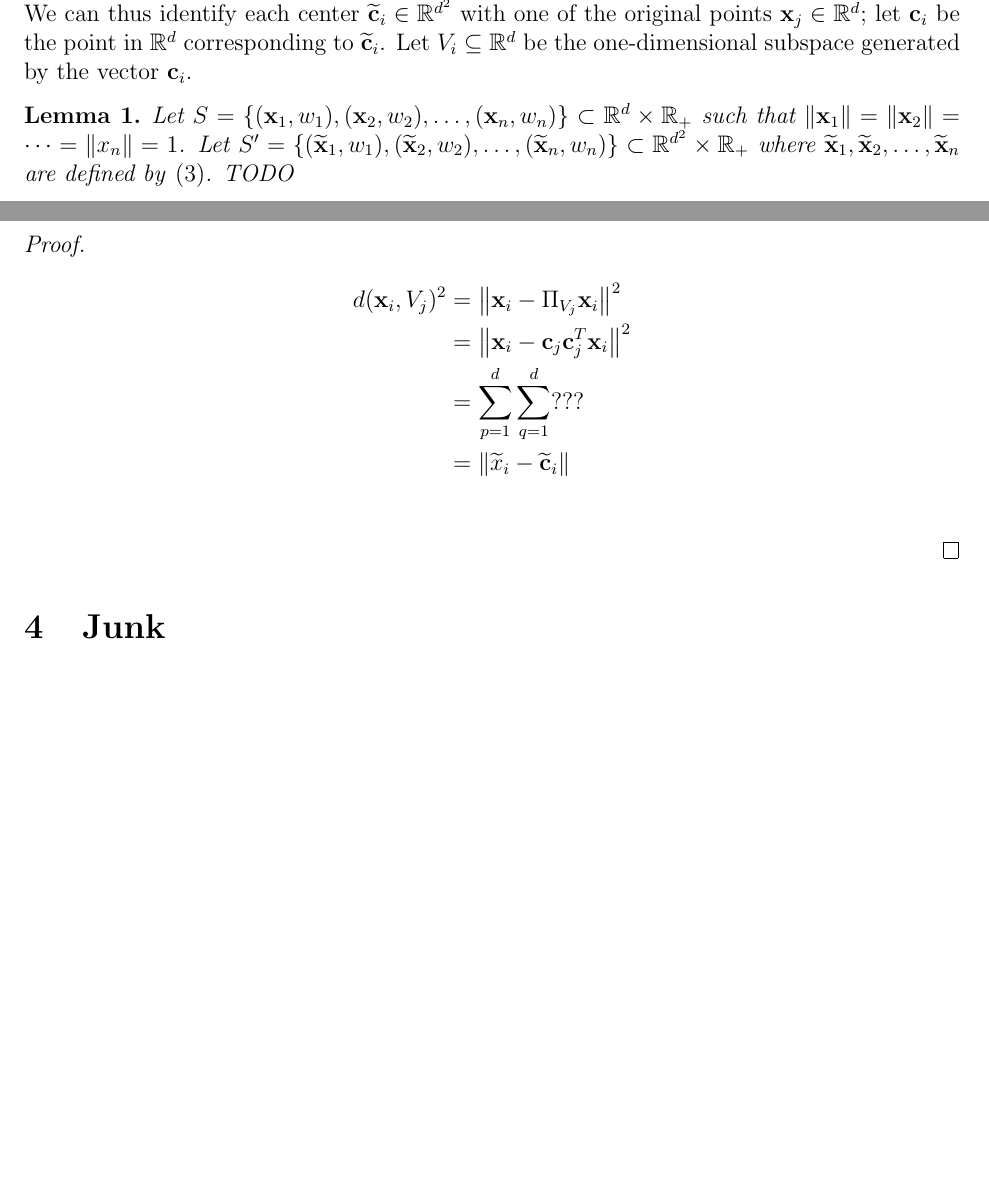
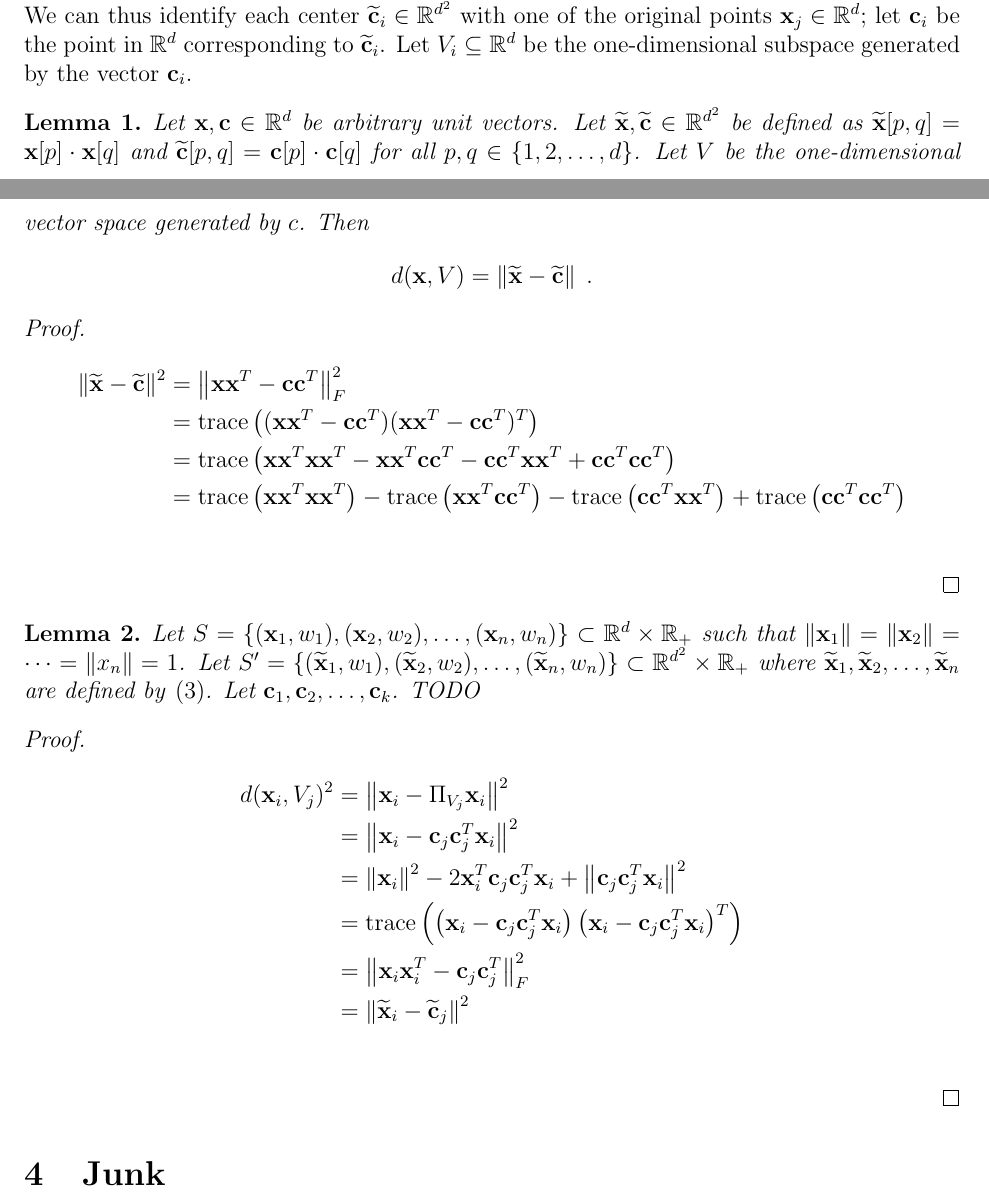
Before and after one commit to DavidPal/subspace-clustering, a LaTeX document (subspace.tex): two parts of pages 3 and 4 of 9, joined at a grey line, cut at the place of the change, the shorter picture padded with empty space. Compiled offline with pdfLaTeX.

Commit message:
Main lemma

```diff
--- a/subspace.tex
+++ b/subspace.tex
@@ -191,29 +191,52 @@ would like to to find one-dimensional vector subspaces $V_1, V_2, \dots, V_k
 explained in Section~\ref{section:sphere-reduction}, we can assume without loss
 of generality that $\norm{\x_1} = \norm{\x_2} = \dots = \norm{\x_n} = 1$.
 
-To solve the problem, we define points $\widetilde \x_1, \widetilde \x_2, \dots, \widetilde \x_n \in \R^{d^2}$.
-The coordinates of $\widetilde \x_i$ are indexed by pairs $(p,q)$ where $p,q \in \{1,2,\dots,d\}$
-and are defined as
+To solve the problem, we define points $\widetilde \x_1, \widetilde \x_2, \dots,
+\widetilde \x_n \in \R^{d^2}$. The coordinates of $\widetilde \x_i$ are indexed
+by pairs $(p,q)$ where $p,q \in \{1,2,\dots,d\}$ and are defined as
 \begin{equation}
 \label{equation:outer-product-kernel}
 \widetilde \x_i[p,q] = \x_i[p] \cdot \x_i[q] \; ,
 \end{equation}
-where $\x_i[p]$ and $\x_i[q]$ are the $p$-th and $q$-th coordinates of $\x_i$ respectively.
+where $\x_i[p]$ and $\x_i[q]$ are the $p$-th and $q$-th coordinates of $\x_i$
+respectively.
 
-We give $\{(\widetilde \x_1, w_1), (\widetilde \x_2, w_2), \dots, (\widetilde \x_n, w_n) \}$
-and $k$ as input to the \texttt{k-means++} algorithm. The algorithm outputs centers
-$\widetilde \c_1, \widetilde \c_2, \dots, \widetilde \c_k \in \R^{d^2}$ such that $\{\widetilde \c_1, \widetilde c_2, \dots, \widetilde c_k\}
-\subseteq \{\widetilde \x_1, \widetilde \x_2, \dots, \widetilde \x_n\}$.
-We can thus identify each center $\widetilde \c_i \in \R^{d^2}$ with one of the original points
-$\x_j \in \R^d$; let $\c_i$ be the point in $\R^d$ corresponding to $\widetilde \c_i$.
-Let $V_i \subseteq \R^d$ be the one-dimensional subspace generated by the vector $\c_i$.
+We give $\{(\widetilde \x_1, w_1), (\widetilde \x_2, w_2), \dots, (\widetilde
+\x_n, w_n) \}$ and $k$ as input to the \texttt{k-means++} algorithm. The
+algorithm outputs centers $\widetilde \c_1, \widetilde \c_2, \dots, \widetilde
+\c_k \in \R^{d^2}$ such that $\{\widetilde \c_1, \widetilde c_2, \dots,
+\widetilde c_k\} \subseteq \{\widetilde \x_1, \widetilde \x_2, \dots, \widetilde
+\x_n\}$. We can thus identify each center $\widetilde \c_i \in \R^{d^2}$ with
+one of the original points $\x_j \in \R^d$; let $\c_i$ be the point in $\R^d$
+corresponding to $\widetilde \c_i$. Let $V_i \subseteq \R^d$ be the
+one-dimensional subspace generated by the vector $\c_i$.
+
+\begin{lemma}
+Let $\x,\c \in \R^d$ be arbitrary unit vectors. Let $\widetilde \x, \widetilde \c \in \R^{d^2}$
+be defined as $\widetilde \x[p,q] = \x[p] \cdot \x[q]$ and $\widetilde \c[p,q] = \c[p] \cdot \c[q]$
+for all $p,q \in \{1,2,\dots,d\}$. Let $V$ be the one-dimensional vector space
+generated by $c$. Then
+$$
+d(\x,V) = \norm{\widetilde \x - \widetilde \c} \; .
+$$
+\end{lemma}
+
+\begin{proof}
+\begin{align*}
+\norm{\widetilde \x - \widetilde \c}^2
+& = \norm{\x \x^T - \c \c^T}_F^2 \\
+& = \trace\left( (\x\x^T - \c \c^T) (\x \x^T - \c \c^T)^T \right) \\
+& = \trace\left( \x\x^T\x\x^T - \x\x^T \c\c^T - \c\c^T \x\x^T + \c \c^T \c \c^T \right) \\
+& = \trace\left( \x\x^T\x\x^T \right) - \trace \left( \x\x^T \c\c^T \right) - \trace \left( \c\c^T \x\x^T \right) +  \trace\left(\c \c^T \c \c^T \right) \\
+\end{align*}
+\end{proof}
 
 \begin{lemma}
 Let $S = \{(\x_1, w_1), (\x_2, w_2), \dots, (\x_n, w_n)\} \subset \R^d \times \R_+$
 such that $\norm{\x_1} = \norm{\x_2} = \dots = \norm{x_n} = 1$.
 Let $S' = \{(\widetilde \x_1, w_1), (\widetilde \x_2, w_2), \dots, (\widetilde \x_n, w_n) \} \subset \R^{d^2} \times \R_+$
 where $\widetilde \x_1, \widetilde \x_2, \dots, \widetilde \x_n$ are defined by \eqref{equation:outer-product-kernel}.
-TODO
+Let $\c_1, \c_2, \dots, \c_k$. TODO
 \end{lemma}
 
 \begin{proof}
@@ -221,8 +244,10 @@ TODO
 d(\x_i, V_j)^2
 & = \norm{\x_i - \Pi_{V_j} \x_i}^2 \\
 & = \norm{\x_i - \c_j \c_j^T \x_i}^2 \\
-& = \sum_{p=1}^d \sum_{q=1}^d ??? \\
-& = \norm{\widetilde x_i - \widetilde \c_i} \\
+& = \norm{\x_i}^2 - 2 \x_i^T \c_j \c_j^T \x_i + \norm{\c_j \c_j^T \x_i}^2 \\
+& = \trace\left( \left(\x_i - \c_j \c_j^T \x_i \right) \left( \x_i - \c_j \c_j^T \x_i \right)^T \right) \\
+& = \norm{\x_i \x_i^T - \c_j \c_j^T}_F^2 \\
+& = \norm{\widetilde \x_i - \widetilde \c_j}^2 \\
 \end{align*}
 \end{proof}
 
```
Also changed, not shown: subspace.tex (52 more changed lines).
